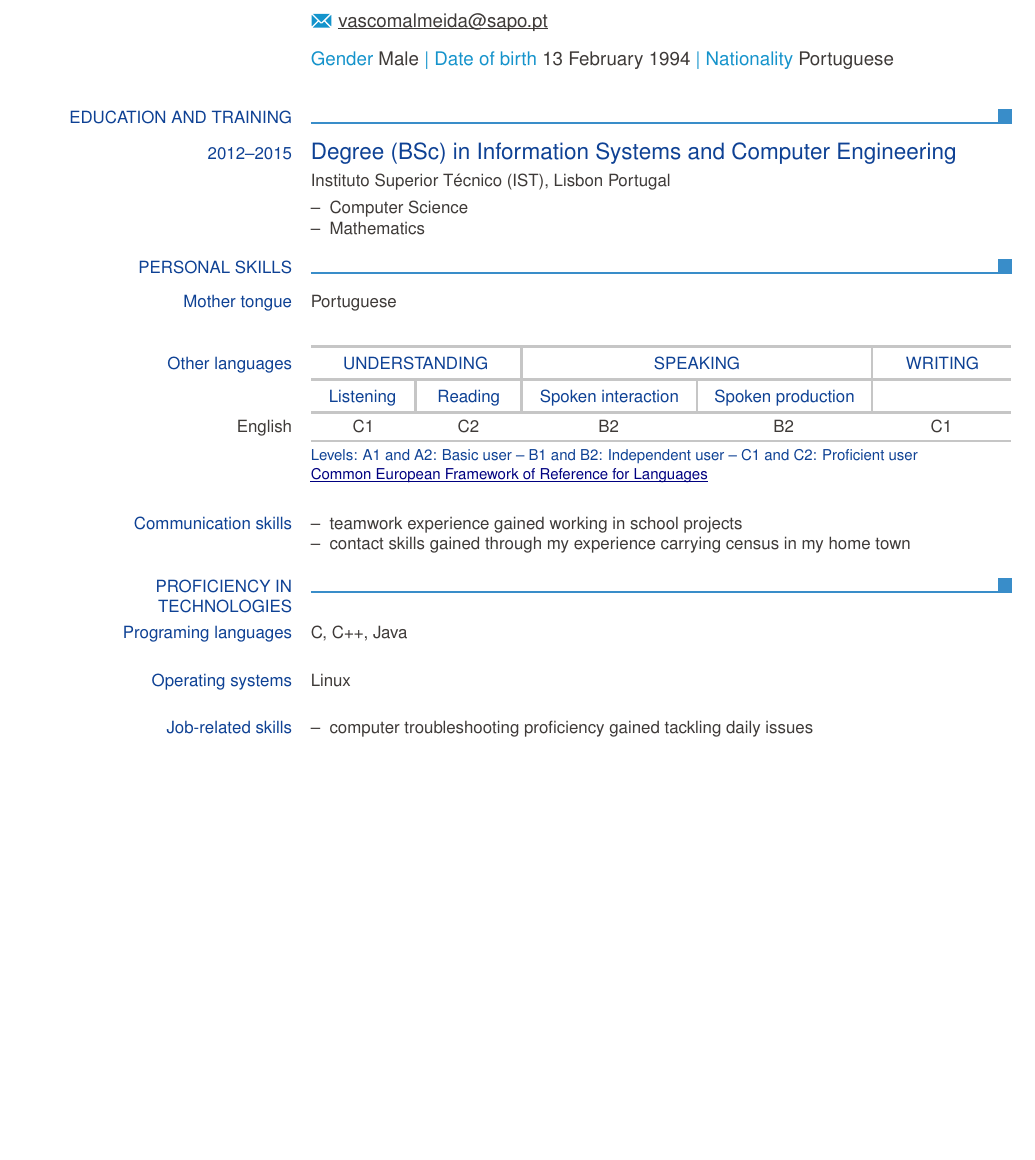
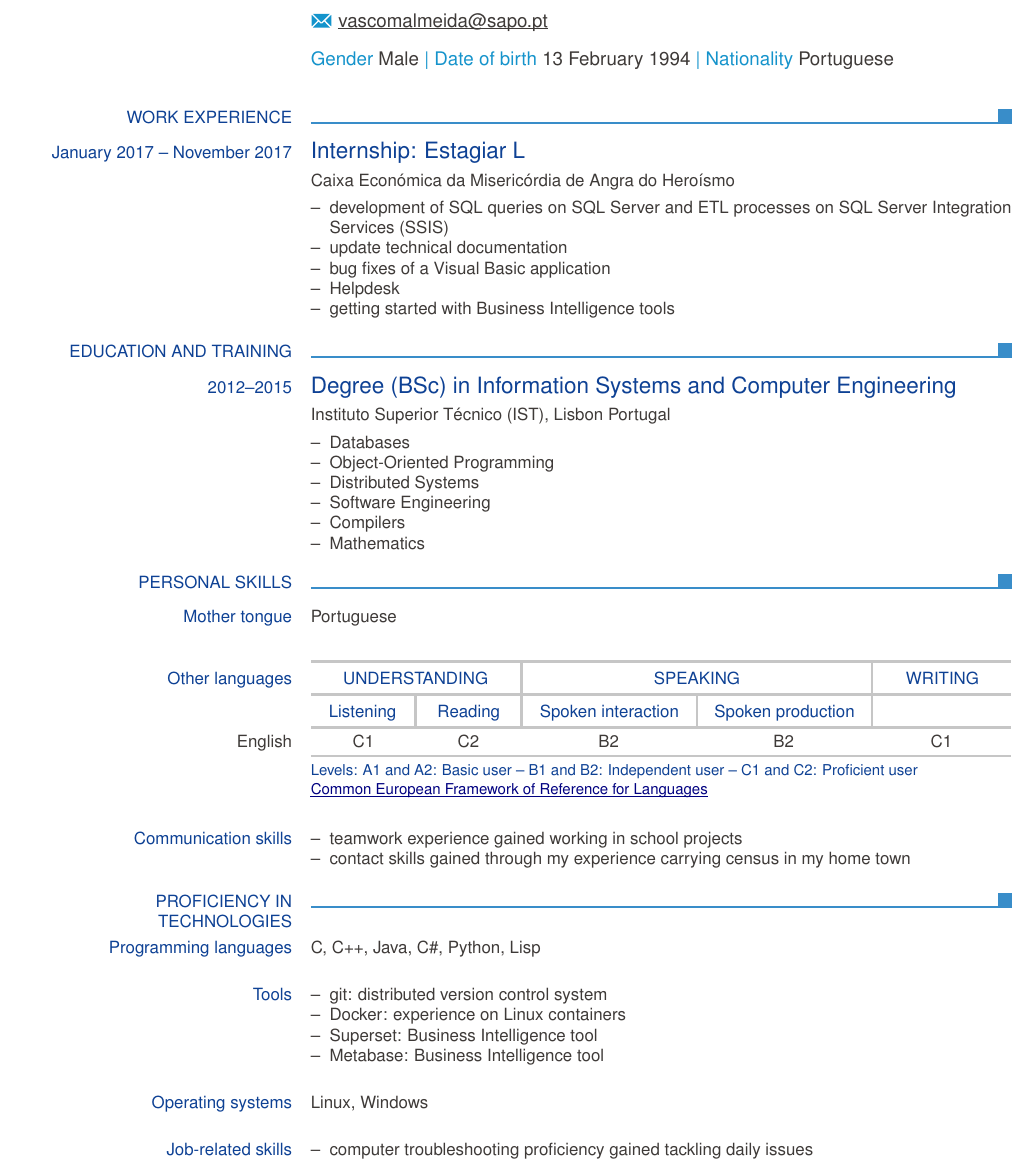
Before and after one commit to vascool/cv, a LaTeX CV (cv.tex): part of the page before the commit and part of page 1 of 2 after it, cut so that both start at the same text, the shorter picture padded with empty space. Compiled offline with pdfLaTeX.

Commit message:
Update cv English translation

```diff
--- a/cv.tex
+++ b/cv.tex
@@ -19,13 +19,30 @@
 	\begin{europasscv}
 	\ecvpersonalinfo
 
+	\ecvsection{Work experience}
+		\ecvtitle{January 2017 -- November 2017}{Internship: Estagiar L}
+	\ecvitem{}{Caixa Económica da Misericórdia de Angra do Heroísmo}
+	\ecvitem{}{
+	\begin{ecvitemize}
+	    \item development of SQL queries on SQL Server and ETL processes on SQL Server Integration Services (SSIS)
+	    \item update technical documentation
+	    \item bug fixes of a Visual Basic application
+            \item Helpdesk
+	    \item getting started with Business Intelligence tools
+	\end{ecvitemize}
+	}
+
 	\ecvsection{Education and training}
 
 	\ecvtitle{2012--2015}{Degree (BSc) in Information Systems and Computer Engineering}
 	\ecvitem{}{Instituto Superior Técnico (IST), Lisbon Portugal}
 	\ecvitem{}{
 	    \begin{ecvitemize}
-		\item Computer Science
+		\item Databases
+		\item Object-Oriented Programming
+		\item Distributed Systems
+		\item Software Engineering
+		\item Compilers
 		\item Mathematics
 	    \end{ecvitemize}
 	}
@@ -44,12 +61,22 @@
 	}
 
 	\ecvsection{Proficiency in technologies}
-	\ecvblueitem{Programing languages}{C, C++, Java}
-	\ecvblueitem{Operating systems}{Linux}
+	\ecvblueitem{Programming languages}{C, C++, Java, C\#, Python, Lisp}
+	\ecvblueitem{Tools}{
+	\begin{ecvitemize}
+		\item git: distributed version control system
+		\item Docker: experience on Linux containers
+		\item Superset: Business Intelligence tool
+		\item Metabase: Business Intelligence tool
+	\end{ecvitemize}
+	}
+	\ecvblueitem{Operating systems}{Linux, Windows}
 
 	\ecvblueitem{Job-related skills}{
 	\begin{ecvitemize}
 		\item computer troubleshooting proficiency gained tackling daily issues
+		\item vision and organizational posture and internal affairs
+		\item ability to teamwork and interpersonal relationship
 	\end{ecvitemize}
 	}
 
```
Also changed, not shown: cv.pdf, cv.tex (2 more changed lines).
